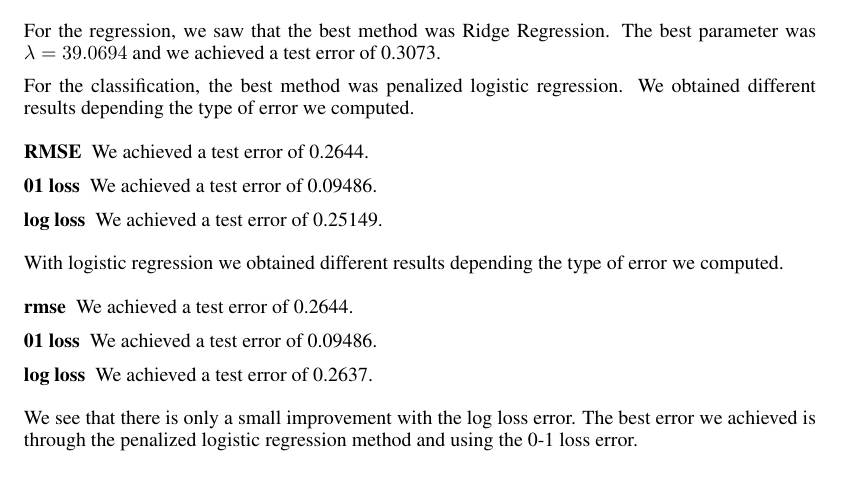
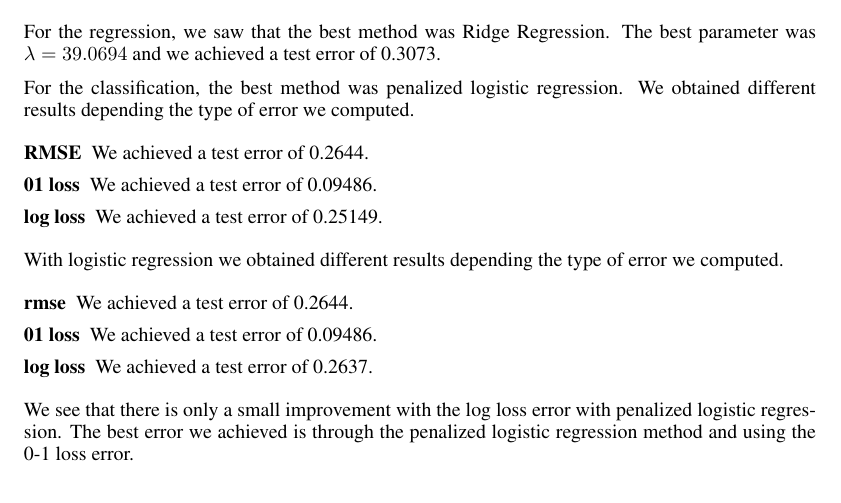
Before and after one commit to kserrano/pcml_projects, a LaTeX paper (report/paper.tex): part of page 6 of 8, cut so that both start at the same text. Compiled offline with pdfLaTeX.

Commit message:
final update - fix

```diff
--- a/report/paper.tex
+++ b/report/paper.tex
@@ -167,7 +167,7 @@ With logistic regression we obtained different results depending the type of err
 \item[01 loss]We achieved a test error of 0.09486.
 \item[log loss] We achieved a test error of 0.2637.
 \end{description}
-We see that there is only a small improvement with the log loss error.
+We see that there is only a small improvement with the log loss error with penalized logistic regression.
 The best error we achieved is through the penalized logistic regression method and using the 0-1 loss error.
 
 \subsubsection*{Acknowledgments}
```
Also changed, not shown: report/paper.pdf.
